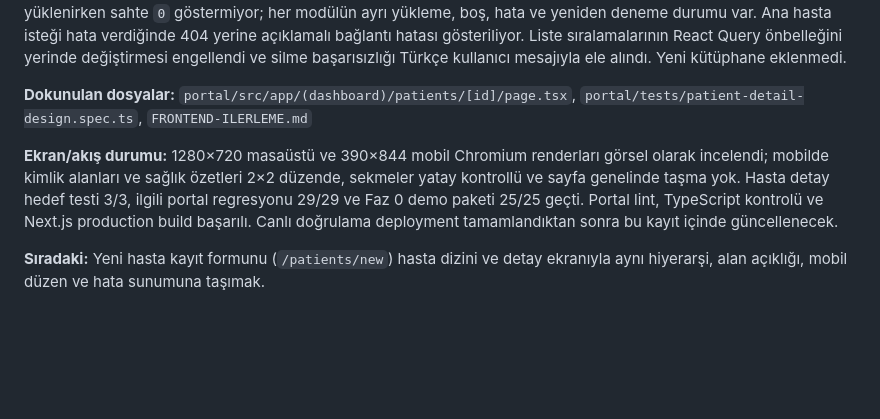
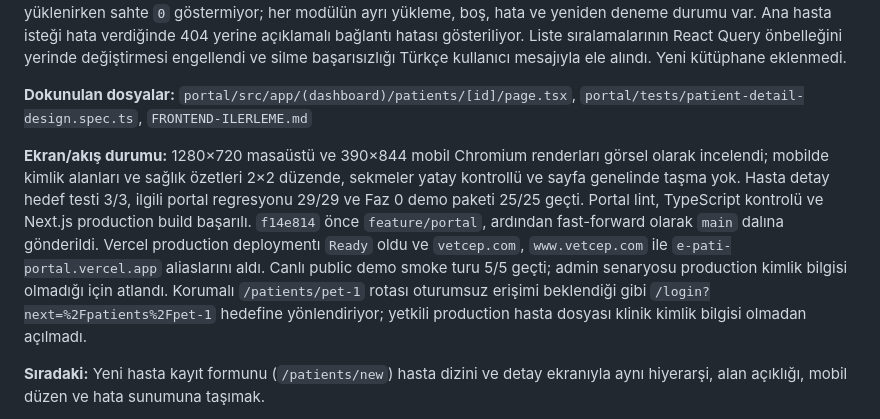
Before and after one commit to e-pati/e-pati, a Markdown page: FRONTEND-ILERLEME.md, the part around the change. Rendered like a GitHub page; blank space fills up the shorter version.

Commit message:
docs(frontend): hasta detayı canlı doğrulamasını kaydet

```diff
--- a/FRONTEND-ILERLEME.md
+++ b/FRONTEND-ILERLEME.md
@@ -69,7 +69,7 @@ Durum: ⬜ başlanmadı · 🟡 devam ediyor · ✅ tamamlandı · ⛔ Erol'a (b
 
 **Dokunulan dosyalar:** `portal/src/app/(dashboard)/patients/[id]/page.tsx`, `portal/tests/patient-detail-design.spec.ts`, `FRONTEND-ILERLEME.md`
 
-**Ekran/akış durumu:** 1280×720 masaüstü ve 390×844 mobil Chromium renderları görsel olarak incelendi; mobilde kimlik alanları ve sağlık özetleri 2×2 düzende, sekmeler yatay kontrollü ve sayfa genelinde taşma yok. Hasta detay hedef testi 3/3, ilgili portal regresyonu 29/29 ve Faz 0 demo paketi 25/25 geçti. Portal lint, TypeScript kontrolü ve Next.js production build başarılı. Canlı doğrulama deployment tamamlandıktan sonra bu kayıt içinde güncellenecek.
+**Ekran/akış durumu:** 1280×720 masaüstü ve 390×844 mobil Chromium renderları görsel olarak incelendi; mobilde kimlik alanları ve sağlık özetleri 2×2 düzende, sekmeler yatay kontrollü ve sayfa genelinde taşma yok. Hasta detay hedef testi 3/3, ilgili portal regresyonu 29/29 ve Faz 0 demo paketi 25/25 geçti. Portal lint, TypeScript kontrolü ve Next.js production build başarılı. `f14e814` önce `feature/portal`, ardından fast-forward olarak `main` dalına gönderildi. Vercel production deploymentı `Ready` oldu ve `vetcep.com`, `www.vetcep.com` ile `e-pati-portal.vercel.app` aliaslarını aldı. Canlı public demo smoke turu 5/5 geçti; admin senaryosu production kimlik bilgisi olmadığı için atlandı. Korumalı `/patients/pet-1` rotası oturumsuz erişimi beklendiği gibi `/login?next=%2Fpatients%2Fpet-1` hedefine yönlendiriyor; yetkili production hasta dosyası klinik kimlik bilgisi olmadan açılmadı.
 
 **Sıradaki:** Yeni hasta kayıt formunu (`/patients/new`) hasta dizini ve detay ekranıyla aynı hiyerarşi, alan açıklığı, mobil düzen ve hata sunumuna taşımak.
 
```
